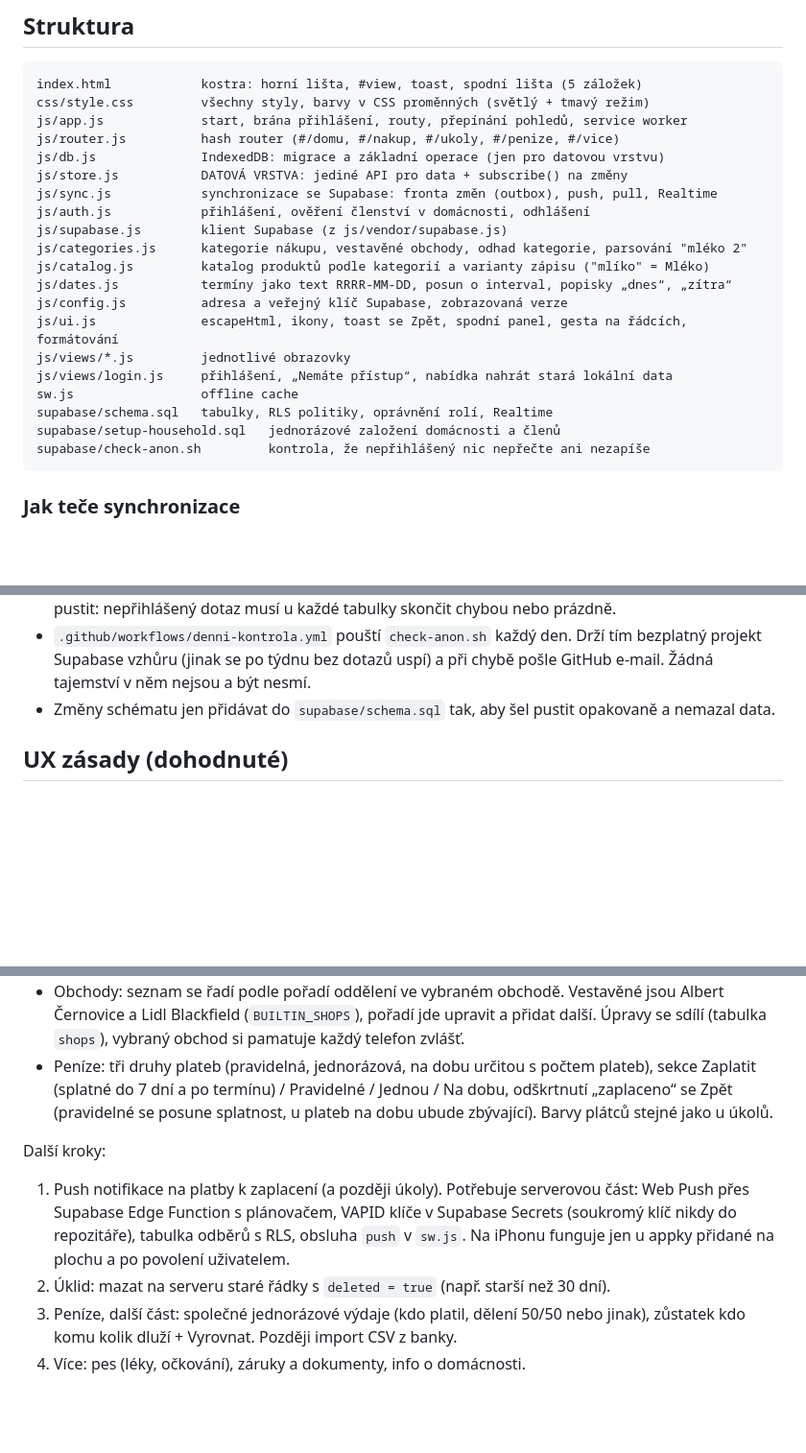
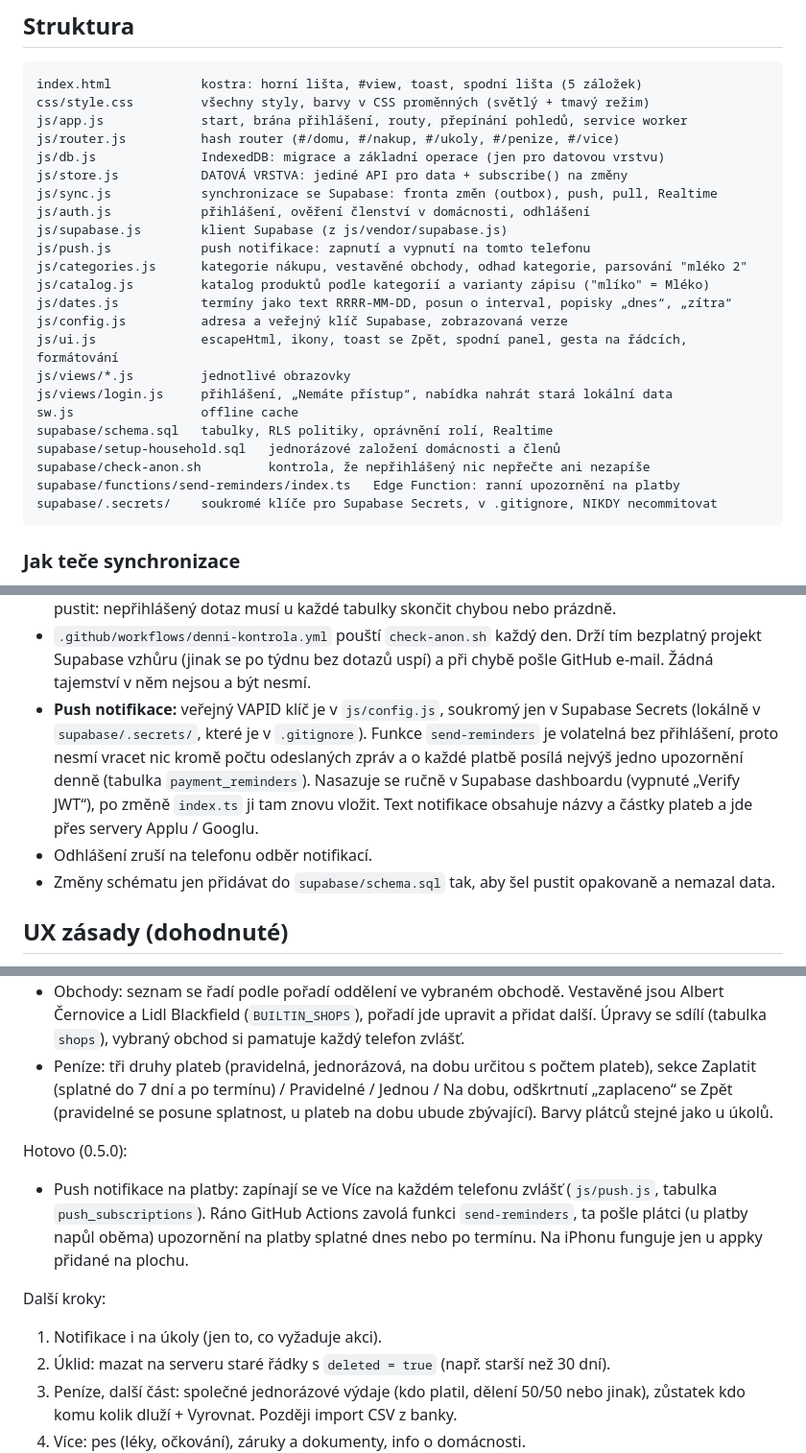
Before and after one commit to Tesdelt/home-app, a Markdown page: CLAUDE.md, 3 parts joined by grey strips. Shown at 96% size. GitHub-like rendering; blank space fills up the shorter version.

Commit message:
Dokumentace push notifikací
Co-Authored-By: Claude Opus 5.5 <noreply@anthropic.com>

````diff
--- a/CLAUDE.md
+++ b/CLAUDE.md
@@ -25,6 +25,7 @@ js/store.js           DATOVÁ VRSTVA: jediné API pro data + subscribe() na změ
 js/sync.js            synchronizace se Supabase: fronta změn (outbox), push, pull, Realtime
 js/auth.js            přihlášení, ověření členství v domácnosti, odhlášení
 js/supabase.js        klient Supabase (z js/vendor/supabase.js)
+js/push.js            push notifikace: zapnutí a vypnutí na tomto telefonu
 js/categories.js      kategorie nákupu, vestavěné obchody, odhad kategorie, parsování "mléko 2"
 js/catalog.js         katalog produktů podle kategorií a varianty zápisu ("mlíko" = Mléko)
 js/dates.js           termíny jako text RRRR-MM-DD, posun o interval, popisky „dnes“, „zítra“
@@ -36,6 +37,8 @@ sw.js                 offline cache
 supabase/schema.sql   tabulky, RLS politiky, oprávnění rolí, Realtime
 supabase/setup-household.sql   jednorázové založení domácnosti a členů
 supabase/check-anon.sh         kontrola, že nepřihlášený nic nepřečte ani nezapíše
+supabase/functions/send-reminders/index.ts   Edge Function: ranní upozornění na platby
+supabase/.secrets/    soukromé klíče pro Supabase Secrets, v .gitignore, NIKDY necommitovat
 ```
 
 ### Jak teče synchronizace
@@ -91,6 +94,13 @@ Priorita číslo jedna: data smí vidět jen dva členové domácnosti, nikdo ji
 - `.github/workflows/denni-kontrola.yml` pouští `check-anon.sh` každý den. Drží tím
   bezplatný projekt Supabase vzhůru (jinak se po týdnu bez dotazů uspí) a při chybě
   pošle GitHub e-mail. Žádná tajemství v něm nejsou a být nesmí.
+- **Push notifikace:** veřejný VAPID klíč je v `js/config.js`, soukromý jen v Supabase
+  Secrets (lokálně v `supabase/.secrets/`, které je v `.gitignore`). Funkce `send-reminders`
+  je volatelná bez přihlášení, proto nesmí vracet nic kromě počtu odeslaných zpráv a o každé
+  platbě posílá nejvýš jedno upozornění denně (tabulka `payment_reminders`). Nasazuje se
+  ručně v Supabase dashboardu (vypnuté „Verify JWT“), po změně `index.ts` ji tam znovu vložit.
+  Text notifikace obsahuje názvy a částky plateb a jde přes servery Applu / Googlu.
+- Odhlášení zruší na telefonu odběr notifikací.
 - Změny schématu jen přidávat do `supabase/schema.sql` tak, aby šel pustit opakovaně
   a nemazal data.
 
@@ -146,11 +156,14 @@ Hotovo (0.4.0):
   odškrtnutí „zaplaceno“ se Zpět (pravidelné se posune splatnost, u plateb na dobu ubude
   zbývající). Barvy plátců stejné jako u úkolů.
 
+Hotovo (0.5.0):
+- Push notifikace na platby: zapínají se ve Více na každém telefonu zvlášť (`js/push.js`,
+  tabulka `push_subscriptions`). Ráno GitHub Actions zavolá funkci `send-reminders`, ta
+  pošle plátci (u platby napůl oběma) upozornění na platby splatné dnes nebo po termínu.
+  Na iPhonu funguje jen u appky přidané na plochu.
+
 Další kroky:
-1. Push notifikace na platby k zaplacení (a později úkoly). Potřebuje serverovou část:
-   Web Push přes Supabase Edge Function s plánovačem, VAPID klíče v Supabase Secrets
-   (soukromý klíč nikdy do repozitáře), tabulka odběrů s RLS, obsluha `push` v `sw.js`.
-   Na iPhonu funguje jen u appky přidané na plochu a po povolení uživatelem.
+1. Notifikace i na úkoly (jen to, co vyžaduje akci).
 2. Úklid: mazat na serveru staré řádky s `deleted = true` (např. starší než 30 dní).
 3. Peníze, další část: společné jednorázové výdaje (kdo platil, dělení 50/50 nebo jinak),
    zůstatek kdo komu kolik dluží + Vyrovnat. Později import CSV z banky.
````
